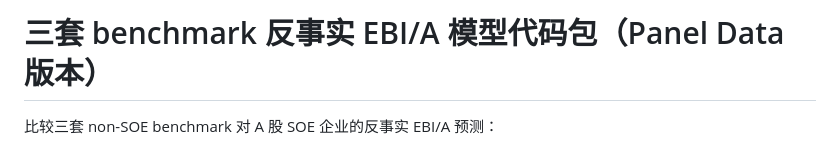
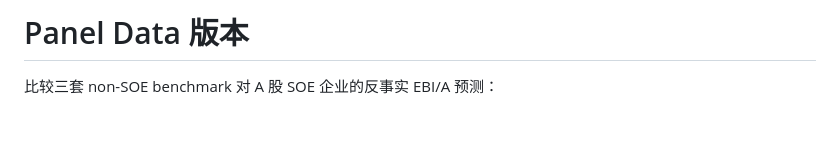
Before and after one commit to zx1990-maker/2026-Durf-Financial-Subsidies, a Markdown page: README.md, the part around the change. GitHub-like rendering; blank space fills up the shorter version.

```diff
--- a/README.md
+++ b/README.md
@@ -1,4 +1,4 @@
-# 三套 benchmark 反事实 EBI/A 模型代码包（Panel Data 版本）
+# Panel Data 版本
 
 比较三套 non-SOE benchmark 对 A 股 SOE 企业的反事实 EBI/A 预测：
 
```
